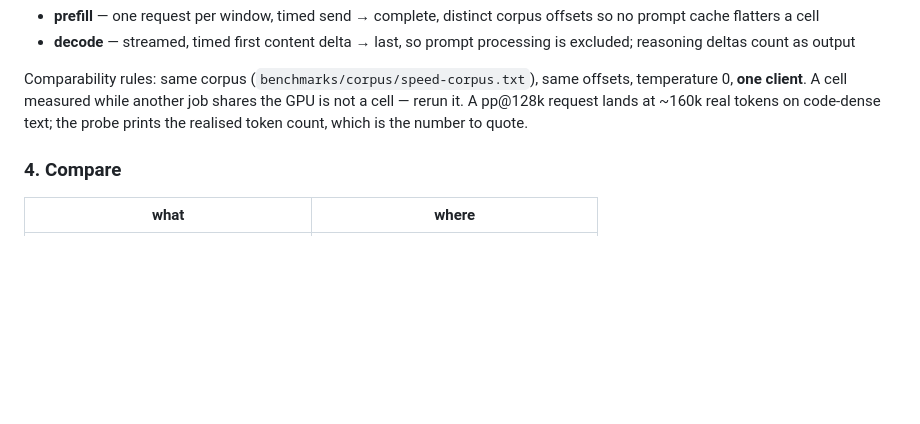
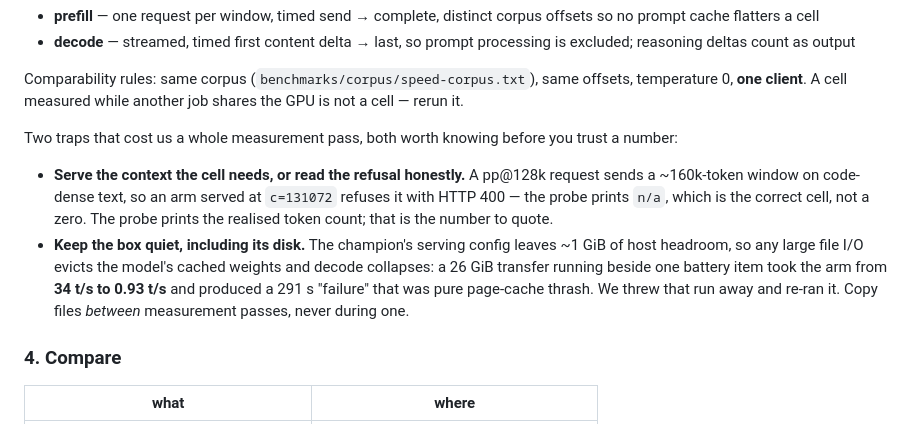
Before and after one commit to PieBru/Strix_AI_Server, a Markdown page: README.md, the part around the change. Drawn GitHub-style; blank space fills up the shorter version.

Commit message:
chapter: two measured traps — the pp@128k cell needs a served context >=~160k (else HTTP 400 reads as n/a), and concurrent disk I/O evicts the champion's cached weights (34 -> 0.93 t/s, a false 291s 'failure' we discarded and re-ran)

```diff
--- a/README.md
+++ b/README.md
@@ -307,9 +307,23 @@ come from, and it measures the clock, not the server's own counters:
 
 Comparability rules: same corpus (`benchmarks/corpus/speed-corpus.txt`),
 same offsets, temperature 0, **one client**. A cell measured while another
-job shares the GPU is not a cell — rerun it. A pp@128k request lands at
-~160k real tokens on code-dense text; the probe prints the realised token
-count, which is the number to quote.
+job shares the GPU is not a cell — rerun it.
+
+Two traps that cost us a whole measurement pass, both worth knowing before
+you trust a number:
+
+- **Serve the context the cell needs, or read the refusal honestly.** A
+  pp@128k request sends a ~160k-token window on code-dense text, so an arm
+  served at `c=131072` refuses it with HTTP 400 — the probe prints
+  `n/a`, which is the correct cell, not a zero. The probe prints the
+  realised token count; that is the number to quote.
+- **Keep the box quiet, including its disk.** The champion's serving
+  config leaves ~1 GiB of host headroom, so any large file I/O evicts the
+  model's cached weights and decode collapses: a 26 GiB transfer running
+  beside one battery item took the arm from **34 t/s to 0.93 t/s** and
+  produced a 291 s "failure" that was pure page-cache thrash. We threw
+  that run away and re-ran it. Copy files *between* measurement passes,
+  never during one.
 
 ### 4. Compare
 
```
